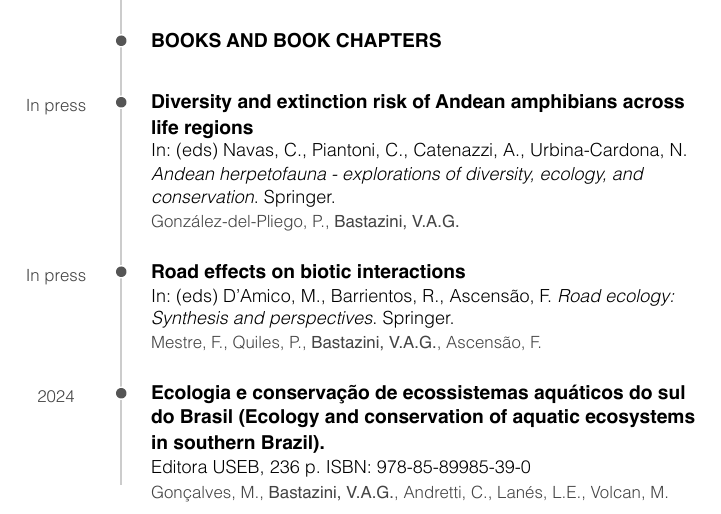
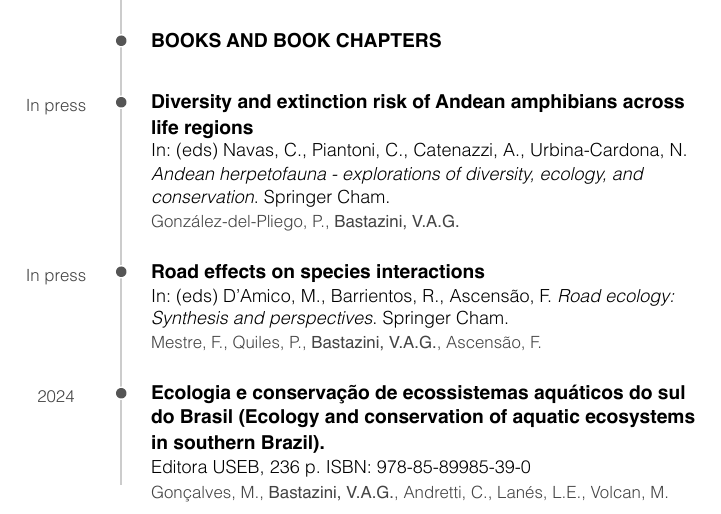
Before and after one commit to bastazini/CV, an R Markdown document (CV.Rmd): part of page 7 of 15, cut so that both start at the same text. The pictures show the output file CV.pdf that the author committed with the source.

Commit message:
pubs update

```diff
--- a/CV.Rmd
+++ b/CV.Rmd
@@ -8,7 +8,7 @@ output:
     self_contained: true
 
 ##PARA PRODUZIR PDF
-knit: pagedown::chrome_print
+#knit: pagedown::chrome_print
 #options(pagedown.remote.maxattempts=40)
 #options(pagedown.timeout = 60000)  # Increase timeout to 60 seconds
 #/Applications/Google\ Chrome.app/Contents/MacOS/Google\ Chrome --version
@@ -635,7 +635,7 @@ N/A
 N/A
 
 ### Diversity and extinction risk of Andean amphibians across life regions
-In: (eds) Navas, C., Piantoni, C., Catenazzi, A., Urbina-Cardona, N. *Andean herpetofauna - explorations of diversity, ecology, and conservation*.  Springer.
+In: (eds) Navas, C., Piantoni, C., Catenazzi, A., Urbina-Cardona, N. *Andean herpetofauna - explorations of diversity, ecology, and conservation*.  Springer Cham.
 
 N/A
 
@@ -643,8 +643,8 @@ In press
 
 González-del-Pliego, P., **Bastazini, V.A.G.**
 
-### Road effects on biotic interactions
-In: (eds) D'Amico, M., Barrientos, R., Ascensão, F. *Road ecology: Synthesis and perspectives*. Springer.
+### Road effects on species interactions
+In: (eds) D'Amico, M., Barrientos, R., Ascensão, F. *Road ecology: Synthesis and perspectives*. Springer Cham.
 
 N/A
 
```
Also changed, not shown: CV.pdf, 1 other file.
